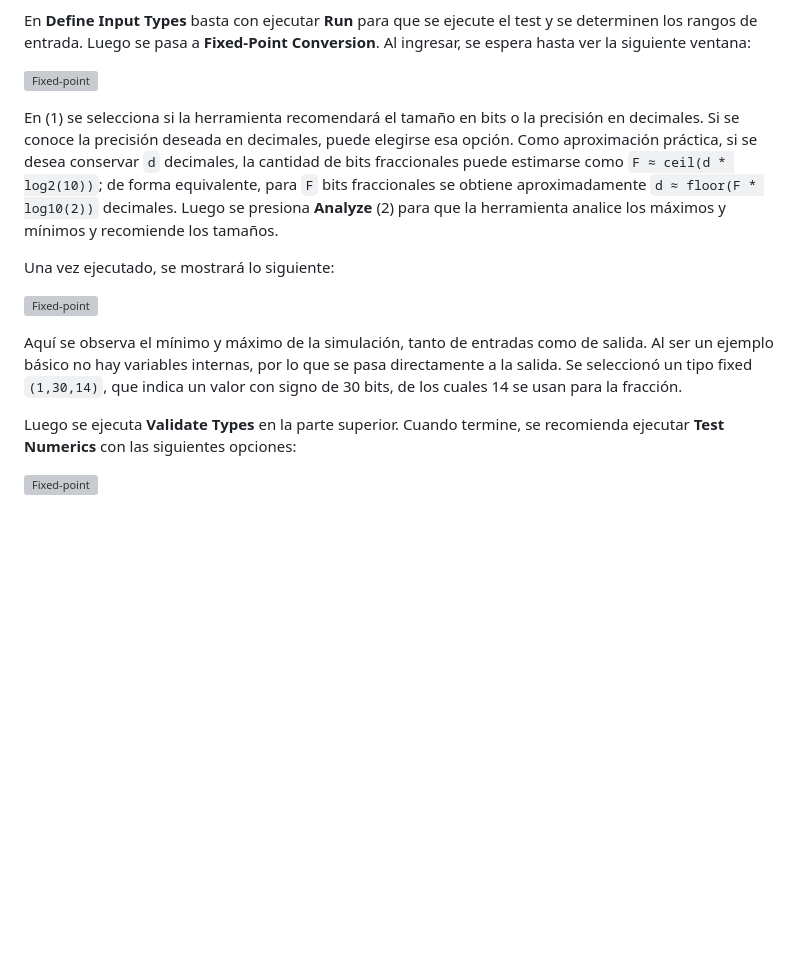
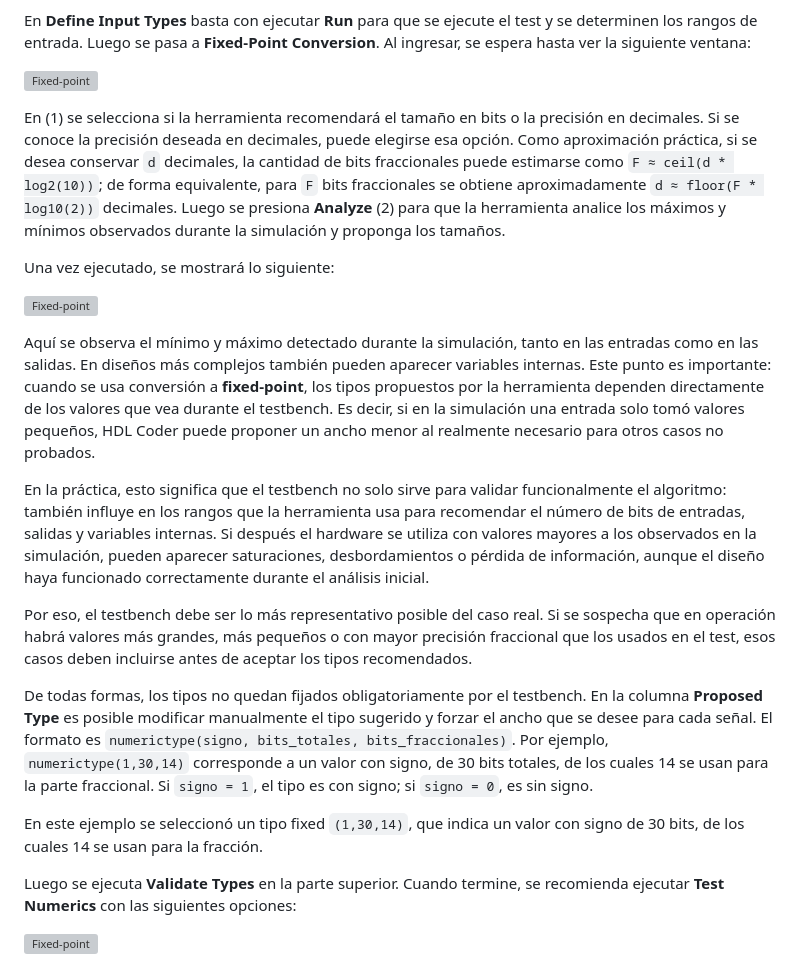
Before and after one commit to llillo2/memoria_fpga_design_matlab, a Markdown page: HDL_coder/README.md, the part around the change. Drawn GitHub-style; blank space fills up the shorter version; grey boxes are pictures that could not be loaded.

Commit message:
Clarify fixed-point type selection

```diff
--- a/HDL_coder/README.md
+++ b/HDL_coder/README.md
@@ -127,13 +127,21 @@ En **Define Input Types** basta con ejecutar **Run** para que se ejecute el test
 
 ![Fixed-point](images/HDL_workflow_fixed_point1.png)
 
-En (1) se selecciona si la herramienta recomendará el tamaño en bits o la precisión en decimales. Si se conoce la precisión deseada en decimales, puede elegirse esa opción. Como aproximación práctica, si se desea conservar `d` decimales, la cantidad de bits fraccionales puede estimarse como `F ≈ ceil(d * log2(10))`; de forma equivalente, para `F` bits fraccionales se obtiene aproximadamente `d ≈ floor(F * log10(2))` decimales. Luego se presiona **Analyze** (2) para que la herramienta analice los máximos y mínimos y recomiende los tamaños.
+En (1) se selecciona si la herramienta recomendará el tamaño en bits o la precisión en decimales. Si se conoce la precisión deseada en decimales, puede elegirse esa opción. Como aproximación práctica, si se desea conservar `d` decimales, la cantidad de bits fraccionales puede estimarse como `F ≈ ceil(d * log2(10))`; de forma equivalente, para `F` bits fraccionales se obtiene aproximadamente `d ≈ floor(F * log10(2))` decimales. Luego se presiona **Analyze** (2) para que la herramienta analice los máximos y mínimos observados durante la simulación y proponga los tamaños.
 
 Una vez ejecutado, se mostrará lo siguiente:
 
 ![Fixed-point](images/HDL_workflow_fixed_point2.png)
 
-Aquí se observa el mínimo y máximo de la simulación, tanto de entradas como de salida. Al ser un ejemplo básico no hay variables internas, por lo que se pasa directamente a la salida. Se seleccionó un tipo fixed `(1,30,14)`, que indica un valor con signo de 30 bits, de los cuales 14 se usan para la fracción.
+Aquí se observa el mínimo y máximo detectado durante la simulación, tanto en las entradas como en las salidas. En diseños más complejos también pueden aparecer variables internas. Este punto es importante: cuando se usa conversión a **fixed-point**, los tipos propuestos por la herramienta dependen directamente de los valores que vea durante el testbench. Es decir, si en la simulación una entrada solo tomó valores pequeños, HDL Coder puede proponer un ancho menor al realmente necesario para otros casos no probados.
+
+En la práctica, esto significa que el testbench no solo sirve para validar funcionalmente el algoritmo: también influye en los rangos que la herramienta usa para recomendar el número de bits de entradas, salidas y variables internas. Si después el hardware se utiliza con valores mayores a los observados en la simulación, pueden aparecer saturaciones, desbordamientos o pérdida de información, aunque el diseño haya funcionado correctamente durante el análisis inicial.
+
+Por eso, el testbench debe ser lo más representativo posible del caso real. Si se sospecha que en operación habrá valores más grandes, más pequeños o con mayor precisión fraccional que los usados en el test, esos casos deben incluirse antes de aceptar los tipos recomendados.
+
+De todas formas, los tipos no quedan fijados obligatoriamente por el testbench. En la columna **Proposed Type** es posible modificar manualmente el tipo sugerido y forzar el ancho que se desee para cada señal. El formato es `numerictype(signo, bits_totales, bits_fraccionales)`. Por ejemplo, `numerictype(1,30,14)` corresponde a un valor con signo, de 30 bits totales, de los cuales 14 se usan para la parte fraccional. Si `signo = 1`, el tipo es con signo; si `signo = 0`, es sin signo.
+
+En este ejemplo se seleccionó un tipo fixed `(1,30,14)`, que indica un valor con signo de 30 bits, de los cuales 14 se usan para la fracción.
 
 Luego se ejecuta **Validate Types** en la parte superior. Cuando termine, se recomienda ejecutar **Test Numerics** con las siguientes opciones:
 
```
